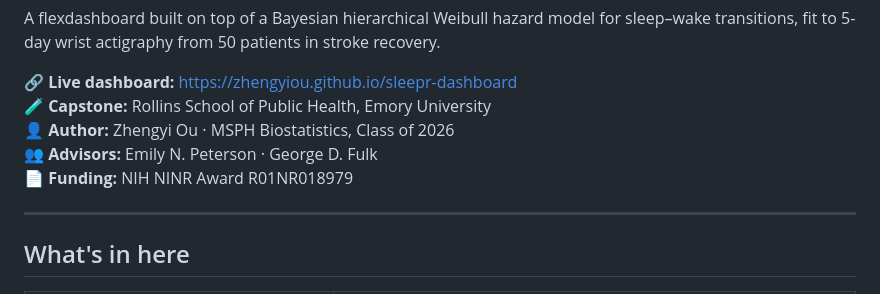
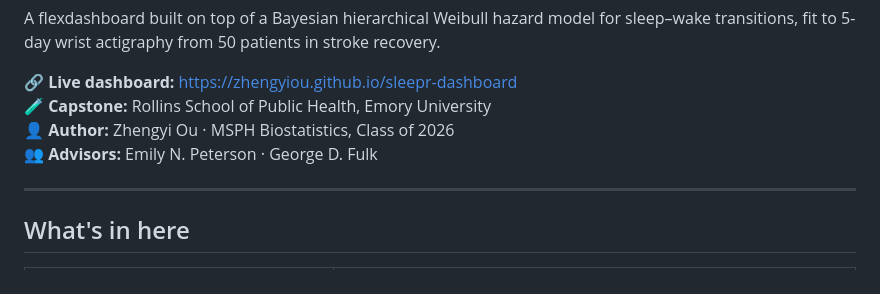
Before and after one commit to 2zOu2/sleepr-dashboard, a Markdown page: README.md, the part around the change. Rendered like a GitHub page.

```diff
--- a/README.md
+++ b/README.md
@@ -8,7 +8,7 @@ A flexdashboard built on top of a Bayesian hierarchical Weibull hazard model for
 🧪 **Capstone:** Rollins School of Public Health, Emory University
 👤 **Author:** Zhengyi Ou · MSPH Biostatistics, Class of 2026
 👥 **Advisors:** Emily N. Peterson · George D. Fulk
-📄 **Funding:** NIH NINR Award R01NR018979
+
 
 ---
 
```
